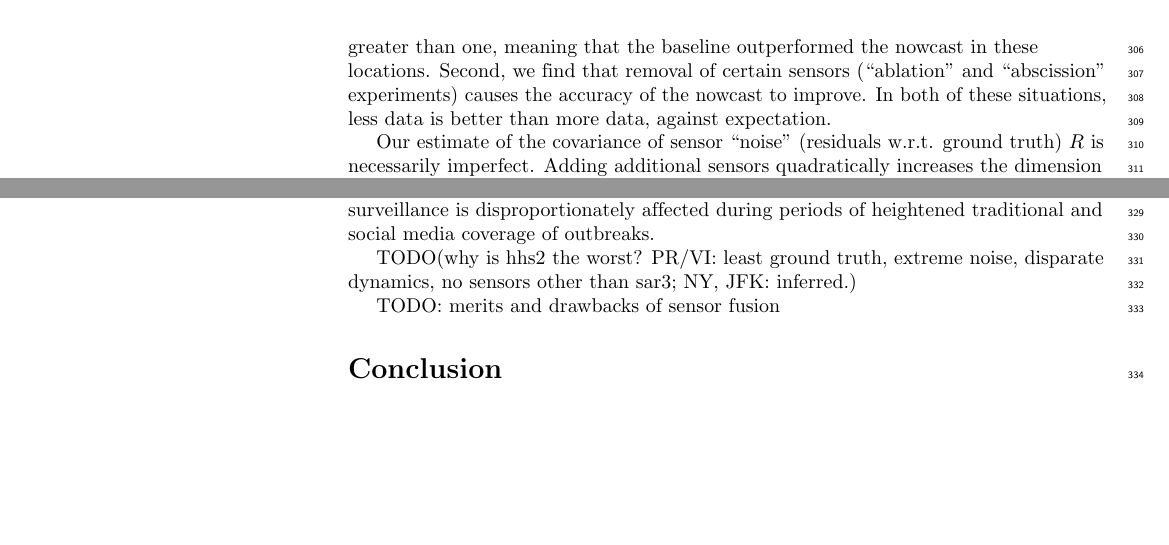
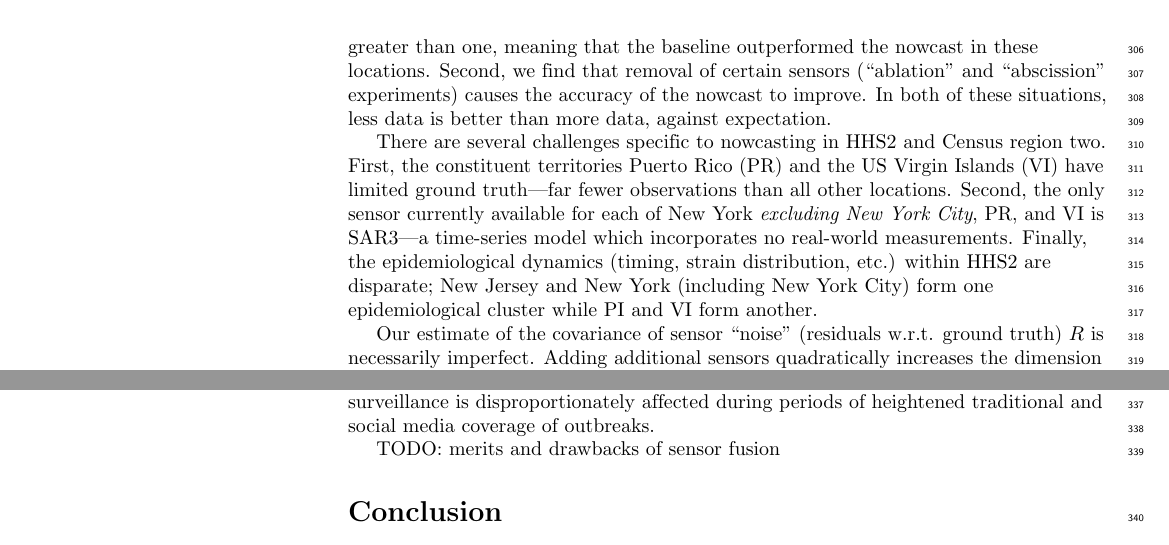
Before and after one commit to cmu-delphi/nowcast, a LaTeX document (doc/plos/text/manuscript.tex): two parts of pages 12 and 13 of 16 before the commit and two parts of pages 12 and 13 of 17 after it, joined at a grey line, cut so that both start at the same text, the shorter picture padded with empty space. Compiled offline with pdfLaTeX.

Commit message:
discuss relative inaccuracy in hhs2

```diff
--- a/doc/plos/text/manuscript.tex
+++ b/doc/plos/text/manuscript.tex
@@ -833,6 +833,16 @@ certain sensors (``ablation'' and ``abscission'' experiments) causes the
 accuracy of the nowcast to improve. In both of these situations, less data is
 better than more data, against expectation.
 
+There are several challenges specific to nowcasting in HHS2 and Census region
+two. First, the constituent territories Puerto Rico (PR) and the US Virgin
+Islands (VI) have limited ground truth---far fewer observations than all other
+locations. Second, the only sensor currently available for each of New York
+\textit{excluding New York City}, PR, and VI is SAR3---a time-series model
+which incorporates no real-world measurements. Finally, the epidemiological
+dynamics (timing, strain distribution, etc.) within HHS2 are disparate; New
+Jersey and New York (including New York City) form one epidemiological cluster
+while PI and VI form another.
+
 Our estimate of the covariance of sensor ``noise'' (residuals w.r.t. ground
 truth) $R$ is necessarily imperfect. Adding additional sensors quadratically
 increases the dimension of the problem without adding new observations---the
@@ -859,9 +869,6 @@ fitting procedure.) However, this is almost certainly violated in some
 situations; for example, digital surveillance is disproportionately affected
 during periods of heightened traditional and social media coverage of
 outbreaks.
-
-TODO(why is hhs2 the worst? PR/VI: least ground truth, extreme noise, disparate
-dynamics, no sensors other than sar3; NY, JFK: inferred.)
 
 TODO: merits and drawbacks of sensor fusion
 
```
